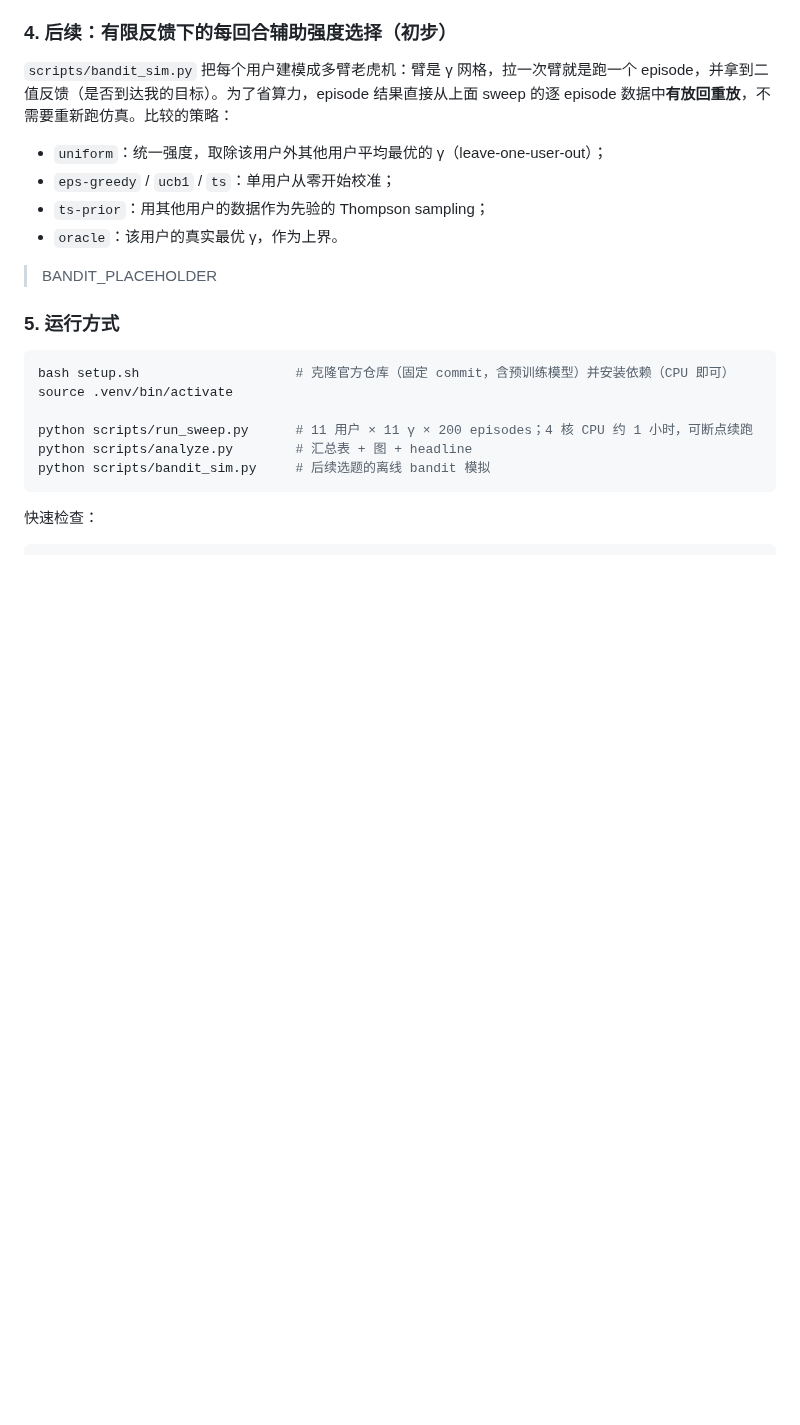
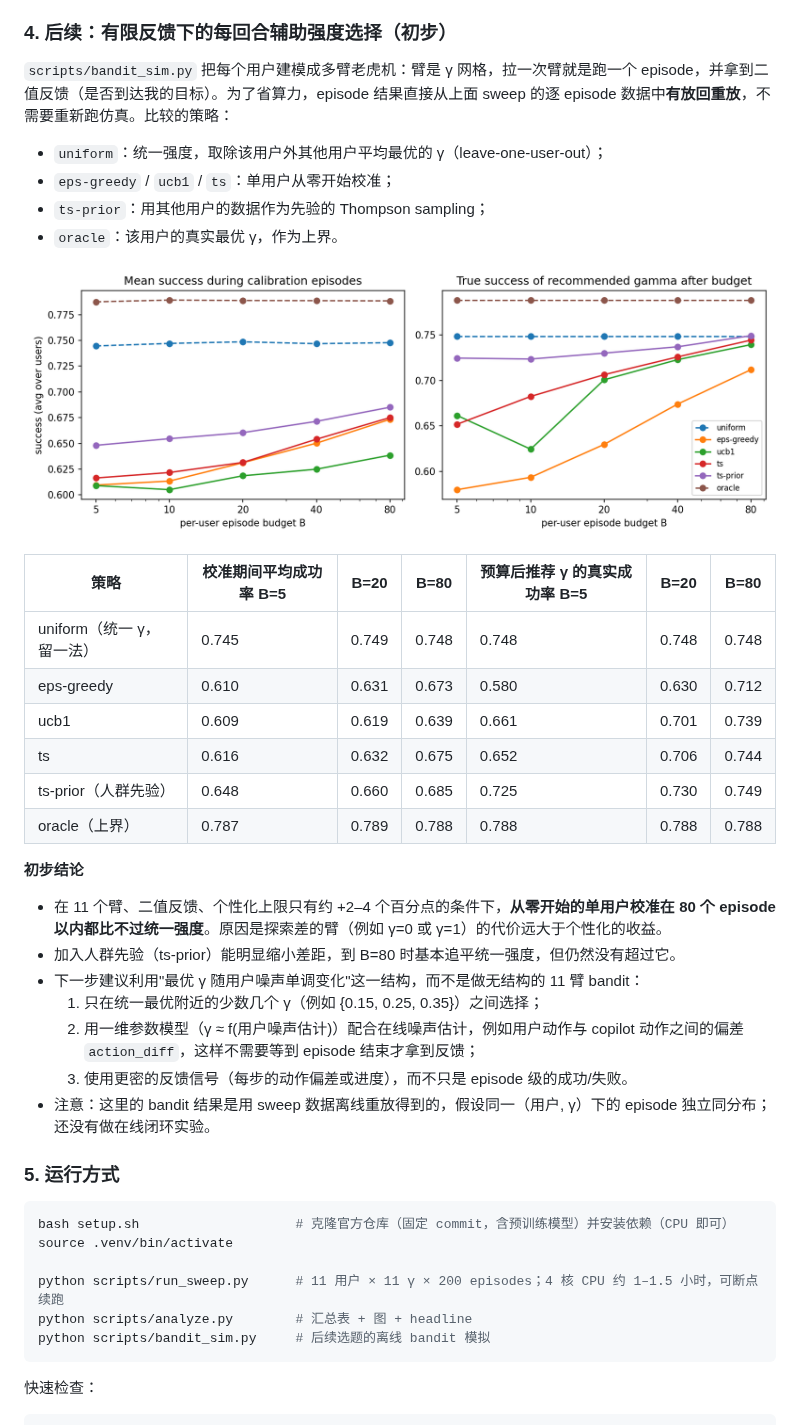
Before and after one commit to jarrod227/Robot-Learning-Course-Final-Project, a Markdown page: README.md, the part around one of its changes. Rendered like a GitHub page; pictures changed too: results/fig_bandit.png (added); blank space fills up the shorter version.

````diff
--- a/README.md
+++ b/README.md
@@ -67,7 +101,26 @@ BlockPush 场景里有两个目标区（`target` 与 `target2`），用户的意
 - `ts-prior`：用其他用户的数据作为先验的 Thompson sampling；
 - `oracle`：该用户的真实最优 γ，作为上界。
 
-> BANDIT_PLACEHOLDER
+![bandit](results/fig_bandit.png)
+
+| 策略 | 校准期间平均成功率 B=5 | B=20 | B=80 | 预算后推荐 γ 的真实成功率 B=5 | B=20 | B=80 |
+|---|---|---|---|---|---|---|
+| uniform（统一 γ，留一法） | 0.745 | 0.749 | 0.748 | 0.748 | 0.748 | 0.748 |
+| eps-greedy | 0.610 | 0.631 | 0.673 | 0.580 | 0.630 | 0.712 |
+| ucb1 | 0.609 | 0.619 | 0.639 | 0.661 | 0.701 | 0.739 |
+| ts | 0.616 | 0.632 | 0.675 | 0.652 | 0.706 | 0.744 |
+| ts-prior（人群先验） | 0.648 | 0.660 | 0.685 | 0.725 | 0.730 | 0.749 |
+| oracle（上界） | 0.787 | 0.789 | 0.788 | 0.788 | 0.788 | 0.788 |
+
+**初步结论**
+
+- 在 11 个臂、二值反馈、个性化上限只有约 +2–4 个百分点的条件下，**从零开始的单用户校准在 80 个 episode 以内都比不过统一强度**。原因是探索差的臂（例如 γ=0 或 γ=1）的代价远大于个性化的收益。
+- 加入人群先验（ts-prior）能明显缩小差距，到 B=80 时基本追平统一强度，但仍然没有超过它。
+- 下一步建议利用"最优 γ 随用户噪声单调变化"这一结构，而不是做无结构的 11 臂 bandit：
+  1. 只在统一最优附近的少数几个 γ（例如 {0.15, 0.25, 0.35}）之间选择；
+  2. 用一维参数模型（γ ≈ f(用户噪声估计)）配合在线噪声估计，例如用户动作与 copilot 动作之间的偏差 `action_diff`，这样不需要等到 episode 结束才拿到反馈；
+  3. 使用更密的反馈信号（每步的动作偏差或进度），而不只是 episode 级的成功/失败。
+- 注意：这里的 bandit 结果是用 sweep 数据离线重放得到的，假设同一（用户, γ）下的 episode 独立同分布；还没有做在线闭环实验。
 
 ### 5. 运行方式
 
@@ -75,7 +128,7 @@ BlockPush 场景里有两个目标区（`target` 与 `target2`），用户的意
 bash setup.sh                    # 克隆官方仓库（固定 commit，含预训练模型）并安装依赖（CPU 即可）
 source .venv/bin/activate
 
-python scripts/run_sweep.py      # 11 用户 × 11 γ × 200 episodes；4 核 CPU 约 1 小时，可断点续跑
+python scripts/run_sweep.py      # 11 用户 × 11 γ × 200 episodes；4 核 CPU 约 1–1.5 小时，可断点续跑
 python scripts/analyze.py        # 汇总表 + 图 + headline
 python scripts/bandit_sim.py     # 后续选题的离线 bandit 模拟
 ```
````
Also changed, not shown: other parts of README.md (+35 -1 lines), results/fig_curves.png (added), results/fig_heatmap.png (added), results/fig_personal_vs_uniform.png (added), 6 other files.
